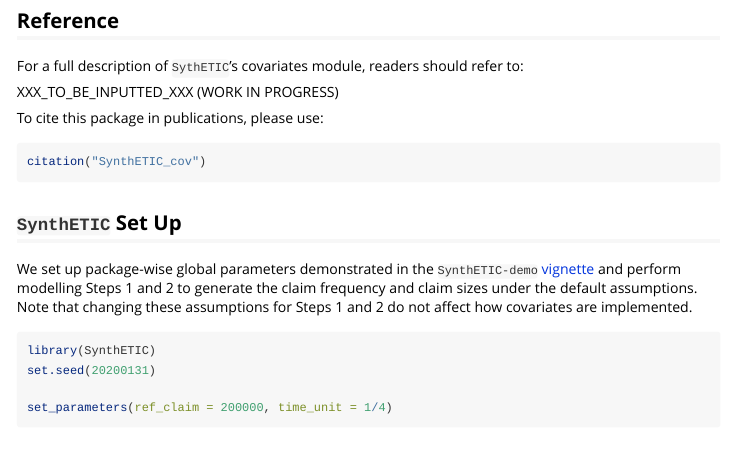
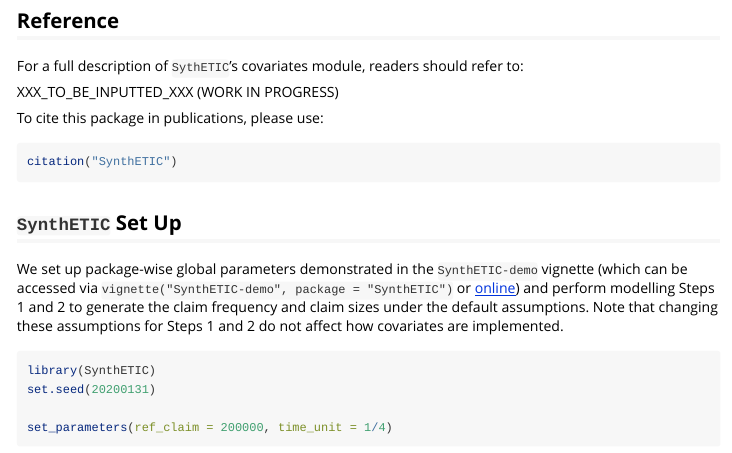
Before and after one commit to agi-lab/SynthETIC, an R Markdown document (SynthETIC/vignettes/SynthETIC-covariates-demo.Rmd): the page in a window 1100 px wide, from 430 px down. Rendered offline with R 4.5, knitr and Pandoc, with nearby package versions; some code elsewhere in the file could not run offline.

Commit message:
Update links in the vignette

````diff
--- a/SynthETIC/vignettes/SynthETIC-covariates-demo.Rmd
+++ b/SynthETIC/vignettes/SynthETIC-covariates-demo.Rmd
@@ -36,13 +36,13 @@ XXX_TO_BE_INPUTTED_XXX (WORK IN PROGRESS)
 
 To cite this package in publications, please use:
 ```{r, eval=FALSE}
-citation("SynthETIC_cov")
+citation("SynthETIC")
 ```
 
 `SynthETIC` Set Up
 ---
 
-We set up package-wise global parameters demonstrated in the [`SynthETIC-demo` vignette](SynthETIC-demo.html) and perform modelling Steps 1 and 2 to generate the claim frequency and claim sizes under the default assumptions. Note that changing these assumptions for Steps 1 and 2 do not affect how covariates are implemented.
+We set up package-wise global parameters demonstrated in the `SynthETIC-demo` vignette (which can be accessed via `vignette("SynthETIC-demo", package = "SynthETIC")` or [online](https://cran.r-project.org/web/packages/SynthETIC/vignettes/SynthETIC-demo.html)) and perform modelling Steps 1 and 2 to generate the claim frequency and claim sizes under the default assumptions. Note that changing these assumptions for Steps 1 and 2 do not affect how covariates are implemented.
 
 ```{r}
 library(SynthETIC)
````
Also changed, not shown: SynthETIC/vignettes/SynthETIC-covariates-demo.Rmd (4 more changed lines).
